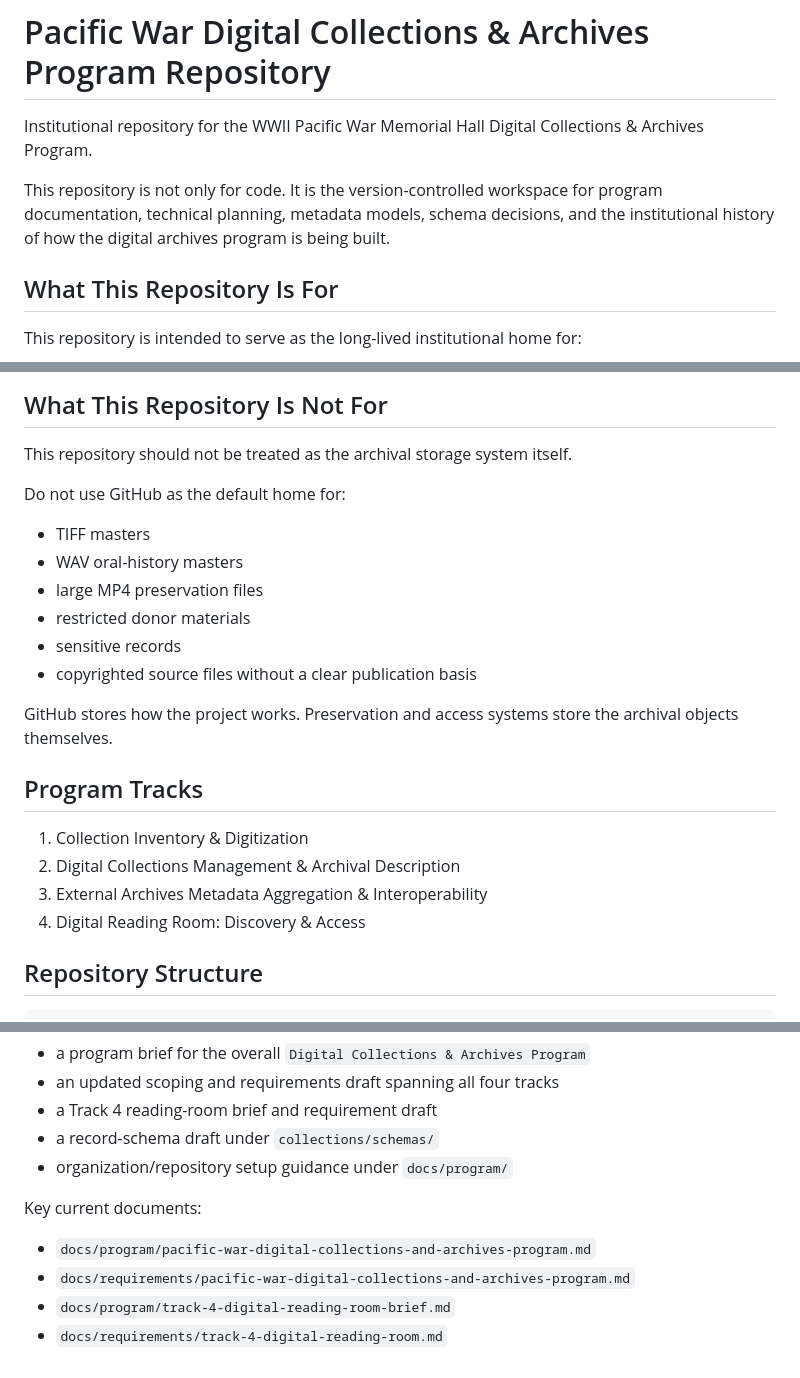
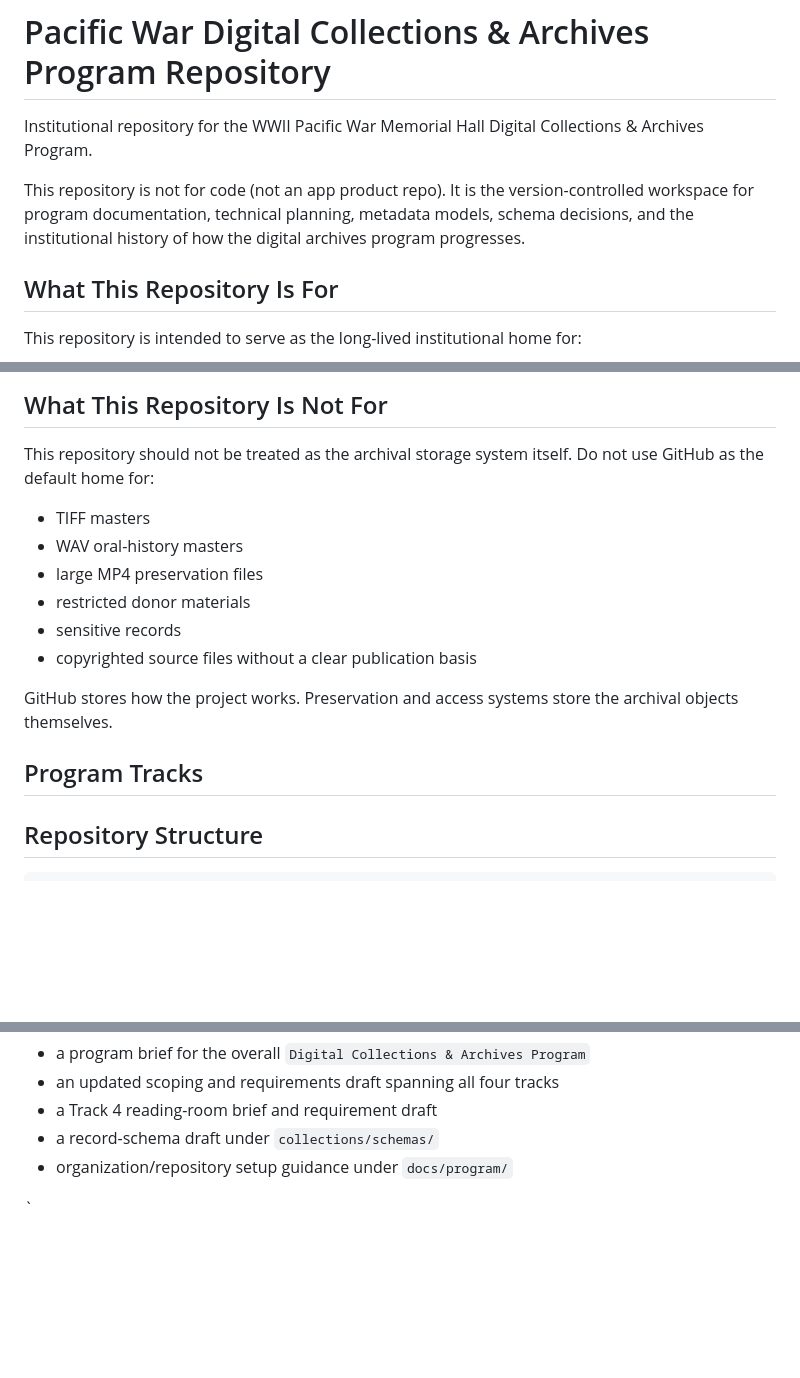
Before and after one commit to sf-pacific-war/archives-infrastructure, a Markdown page: README.md, 3 parts joined by grey strips. Rendered like a GitHub page; blank space fills up the shorter version.

```diff
--- a/README.md
+++ b/README.md
@@ -3,10 +3,7 @@
 Institutional repository for the WWII Pacific War Memorial Hall Digital
 Collections & Archives Program.
 
-This repository is not only for code. It is the version-controlled workspace for
-program documentation, technical planning, metadata models, schema decisions,
-and the institutional history of how the digital archives program is being
-built.
+This repository is not for code (not an app product repo). It is the version-controlled workspace for program documentation, technical planning, metadata models, schema decisions, and the institutional history of how the digital archives program progresses.
 
 ## What This Repository Is For
 
@@ -23,9 +20,7 @@ This repository is intended to serve as the long-lived institutional home for:
 ## What This Repository Is Not For
 
 This repository should not be treated as the archival storage system itself.
-
 Do not use GitHub as the default home for:
-
 - TIFF masters
 - WAV oral-history masters
 - large MP4 preservation files
@@ -37,11 +32,6 @@ GitHub stores how the project works. Preservation and access systems store the
 archival objects themselves.
 
 ## Program Tracks
-
-1. Collection Inventory & Digitization
-2. Digital Collections Management & Archival Description
-3. External Archives Metadata Aggregation & Interoperability
-4. Digital Reading Room: Discovery & Access
 
 ## Repository Structure
 
@@ -110,9 +100,4 @@ and track-specific levels:
 - a record-schema draft under `collections/schemas/`
 - organization/repository setup guidance under `docs/program/`
 
-Key current documents:
-
-- `docs/program/pacific-war-digital-collections-and-archives-program.md`
-- `docs/requirements/pacific-war-digital-collections-and-archives-program.md`
-- `docs/program/track-4-digital-reading-room-brief.md`
-- `docs/requirements/track-4-digital-reading-room.md`
+`
```
